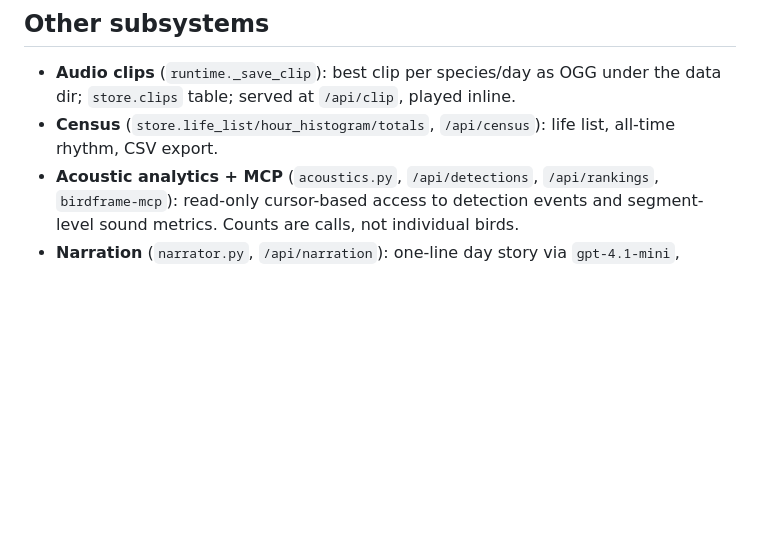
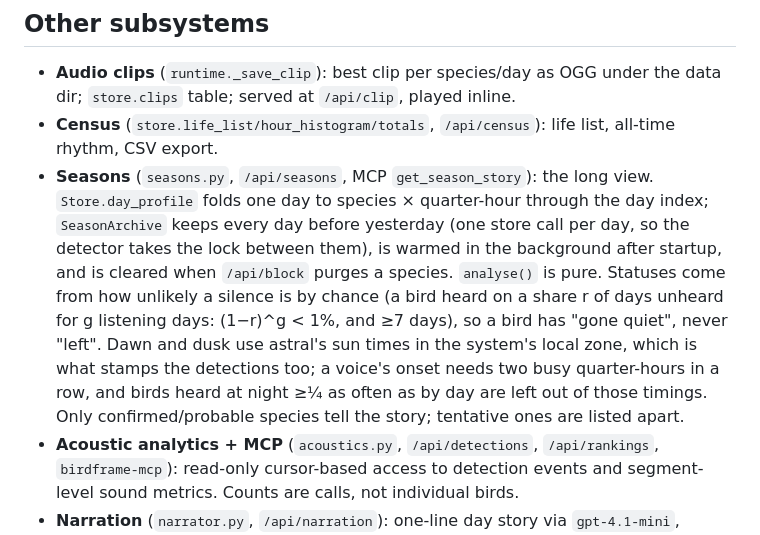
Before and after one commit to ddrayne/birdframe, a Markdown page: AGENTS.md, the part around the change. Drawn GitHub-style; blank space fills up the shorter version.

```diff
--- a/AGENTS.md
+++ b/AGENTS.md
@@ -141,6 +141,18 @@ hard-veto a species via the "not here" blocklist (`config.blocked_species`).
   the data dir; `store.clips` table; served at `/api/clip`, played inline.
 - **Census** (`store.life_list/hour_histogram/totals`, `/api/census`): life
   list, all-time rhythm, CSV export.
+- **Seasons** (`seasons.py`, `/api/seasons`, MCP `get_season_story`): the long
+  view. `Store.day_profile` folds one day to species × quarter-hour through the
+  day index; `SeasonArchive` keeps every day before yesterday (one store call
+  per day, so the detector takes the lock between them), is warmed in the
+  background after startup, and is cleared when `/api/block` purges a species.
+  `analyse()` is pure. Statuses come from how unlikely a silence is by chance
+  (a bird heard on a share r of days unheard for g listening days: (1−r)^g <
+  1%, and ≥7 days), so a bird has "gone quiet", never "left". Dawn and dusk
+  use astral's sun times in the system's local zone, which is what stamps the
+  detections too; a voice's onset needs two busy quarter-hours in a row, and
+  birds heard at night ≥¼ as often as by day are left out of those timings.
+  Only confirmed/probable species tell the story; tentative ones are listed apart.
 - **Acoustic analytics + MCP** (`acoustics.py`, `/api/detections`,
   `/api/rankings`, `birdframe-mcp`): read-only cursor-based access to detection
   events and segment-level sound metrics. Counts are calls, not individual birds.
```
Also changed, not shown: CLAUDE.md (+12 -0 lines), README.md (+15 -1 lines).
